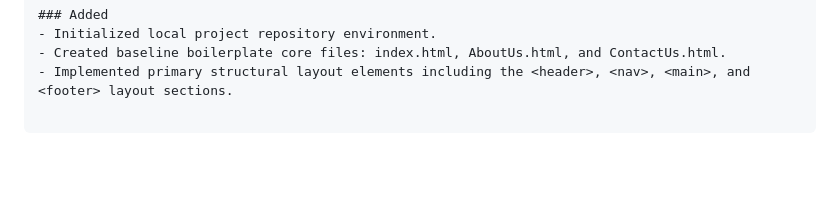
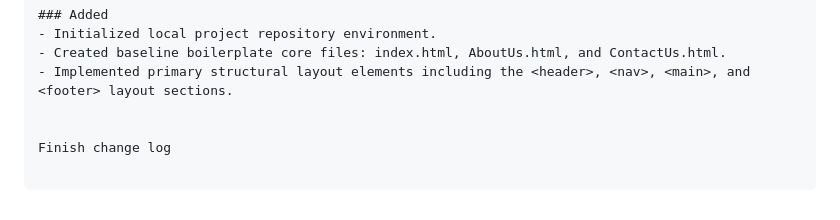
Before and after one commit to DamianF21/POE-Part-3-WEDE5020-Damian-Forbes, a Markdown page: ChangeLog.md, the part around the change. GitHub-like rendering; blank space fills up the shorter version.

Commit message:
Finish change log

```diff
--- a/ChangeLog.md
+++ b/ChangeLog.md
@@ -234,3 +234,6 @@ All notable changes to the Mangaung Digital Art Print website project are docume
 - Initialized local project repository environment.
 - Created baseline boilerplate core files: index.html, AboutUs.html, and ContactUs.html.
 - Implemented primary structural layout elements including the <header>, <nav>, <main>, and <footer> layout sections.
+
+
+Finish change log
```
